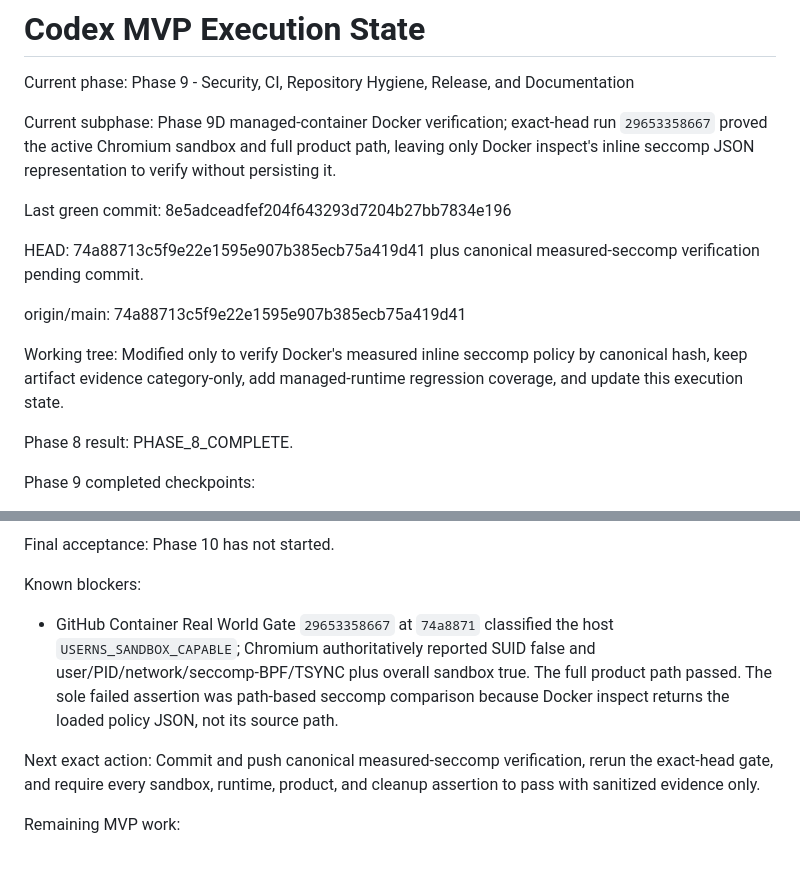
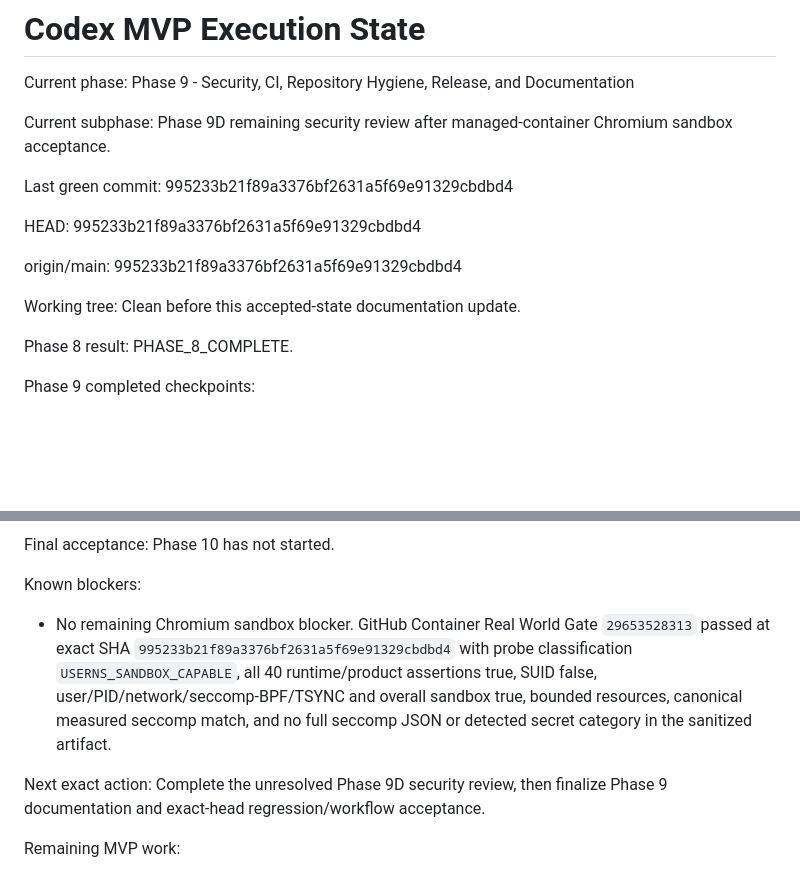
Before and after one commit to tai0huynh-ux/web-action-recorder-extension-v4, a Markdown page: docs/CODEX_MVP_EXECUTION_STATE.md, 2 parts joined by grey strips. Rendered like a GitHub page; blank space fills up the shorter version.

Commit message:
docs(container): record active sandbox gate pass

```diff
--- a/docs/CODEX_MVP_EXECUTION_STATE.md
+++ b/docs/CODEX_MVP_EXECUTION_STATE.md
@@ -4,19 +4,19 @@ Current phase:
 Phase 9 - Security, CI, Repository Hygiene, Release, and Documentation
 
 Current subphase:
-Phase 9D managed-container Docker verification; exact-head run `29653358667` proved the active Chromium sandbox and full product path, leaving only Docker inspect's inline seccomp JSON representation to verify without persisting it.
+Phase 9D remaining security review after managed-container Chromium sandbox acceptance.
 
 Last green commit:
-8e5adceadfef204f643293d7204b27bb7834e196
+995233b21f89a3376bf2631a5f69e91329cbdbd4
 
 HEAD:
-74a88713c5f9e22e1595e907b385ecb75a419d41 plus canonical measured-seccomp verification pending commit.
+995233b21f89a3376bf2631a5f69e91329cbdbd4
 
 origin/main:
-74a88713c5f9e22e1595e907b385ecb75a419d41
+995233b21f89a3376bf2631a5f69e91329cbdbd4
 
 Working tree:
-Modified only to verify Docker's measured inline seccomp policy by canonical hash, keep artifact evidence category-only, add managed-runtime regression coverage, and update this execution state.
+Clean before this accepted-state documentation update.
 
 Phase 8 result:
 PHASE_8_COMPLETE.
@@ -42,10 +42,10 @@ Final acceptance:
 Phase 10 has not started.
 
 Known blockers:
-- GitHub Container Real World Gate `29653358667` at `74a8871` classified the host `USERNS_SANDBOX_CAPABLE`; Chromium authoritatively reported SUID false and user/PID/network/seccomp-BPF/TSYNC plus overall sandbox true. The full product path passed. The sole failed assertion was path-based seccomp comparison because Docker inspect returns the loaded policy JSON, not its source path.
+- No remaining Chromium sandbox blocker. GitHub Container Real World Gate `29653528313` passed at exact SHA `995233b21f89a3376bf2631a5f69e91329cbdbd4` with probe classification `USERNS_SANDBOX_CAPABLE`, all 40 runtime/product assertions true, SUID false, user/PID/network/seccomp-BPF/TSYNC and overall sandbox true, bounded resources, canonical measured seccomp match, and no full seccomp JSON or detected secret category in the sanitized artifact.
 
 Next exact action:
-Commit and push canonical measured-seccomp verification, rerun the exact-head gate, and require every sandbox, runtime, product, and cleanup assertion to pass with sanitized evidence only.
+Complete the unresolved Phase 9D security review, then finalize Phase 9 documentation and exact-head regression/workflow acceptance.
 
 Remaining MVP work:
 - Phase 9D through Phase 9F.
```
